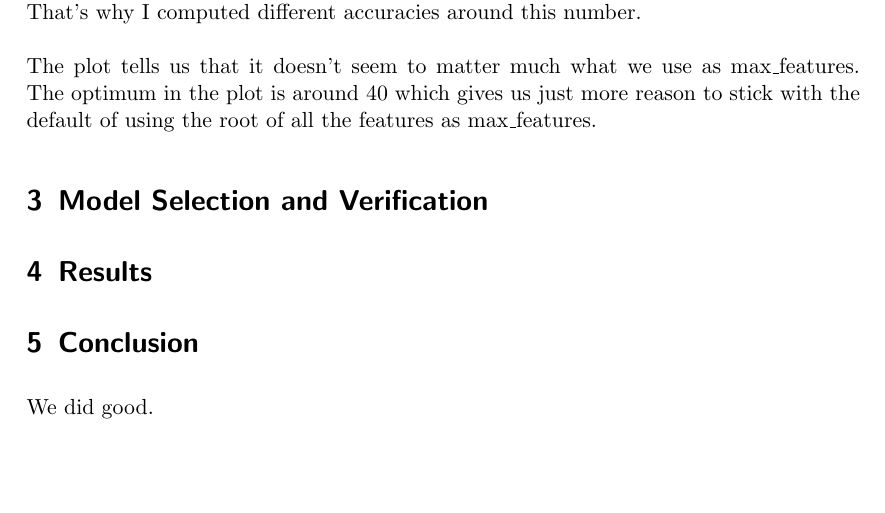
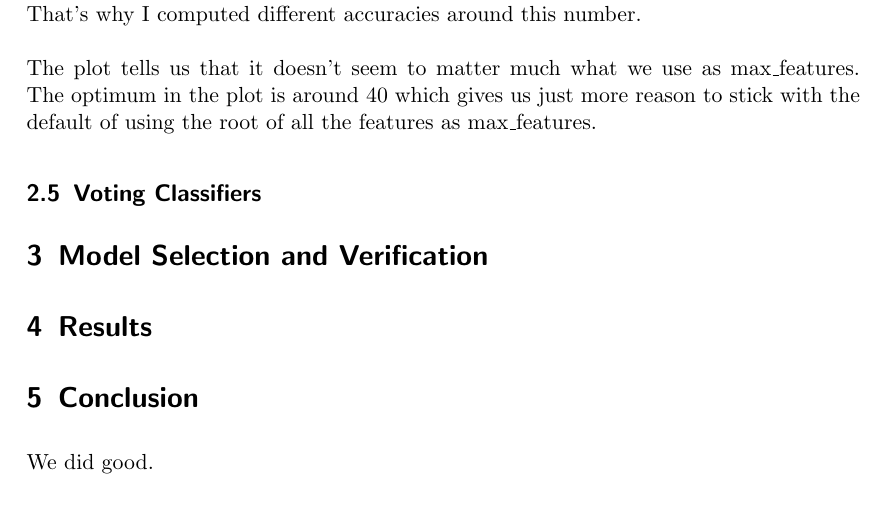
Before and after one commit to jonabaa/Project3, a LaTeX paper (Report/report.tex): part of page 8 of 9, cut so that both start at the same text. Compiled offline with pdfLaTeX.

```diff
--- a/Report/report.tex
+++ b/Report/report.tex
@@ -351,6 +351,10 @@
 \\
 The plot tells us that it doesn't seem to matter much what we use as max\_features. The optimum in the plot is around 40 which gives us just more reason to stick with the default of using the root of all the features as max\_features.
 
+\subsection{Voting Classifiers}
+
+
+
 \section{Model Selection and Verification}
 
 \section{Results} \label{sec:results}
```
Also changed, not shown: Report/report.pdf, 3 other files.
